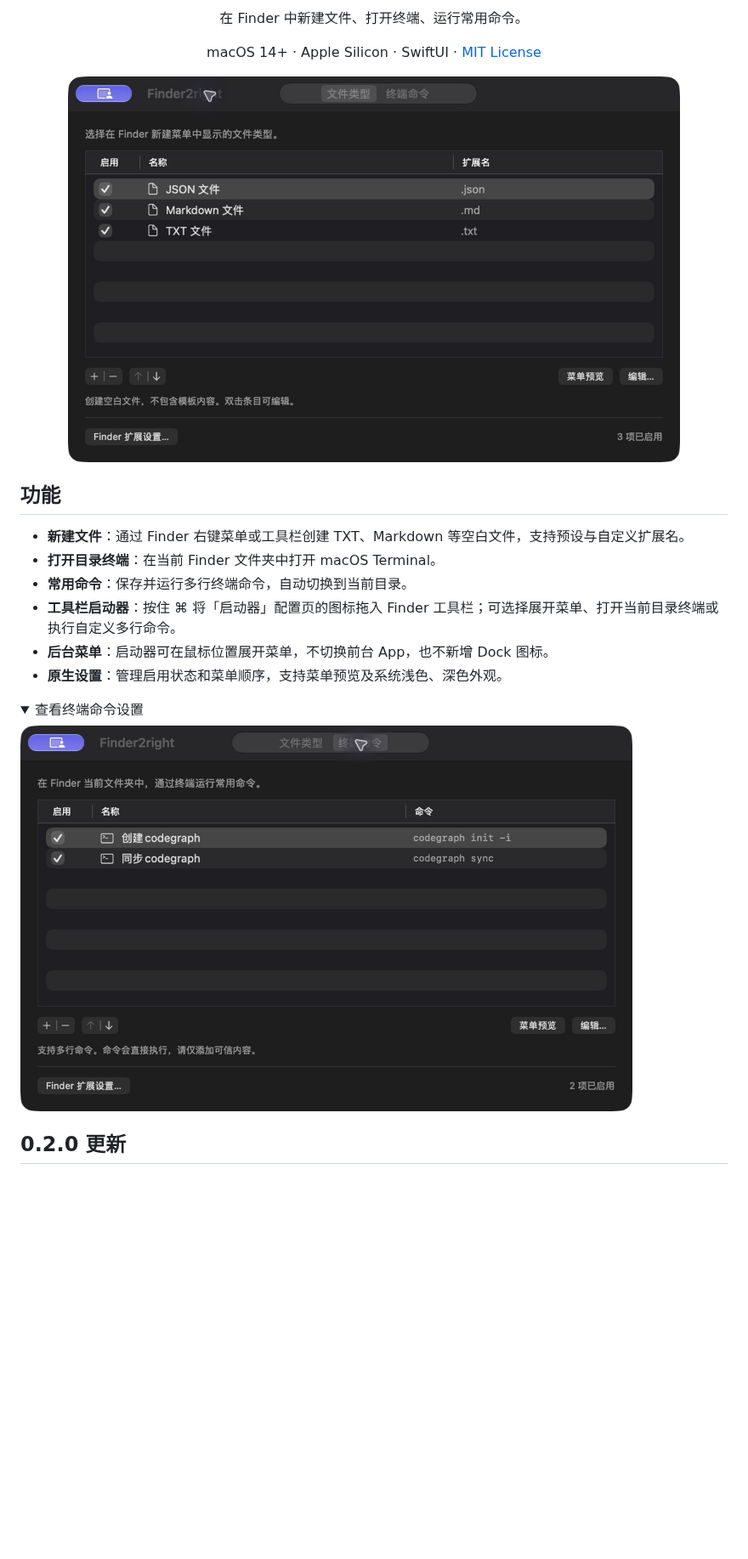
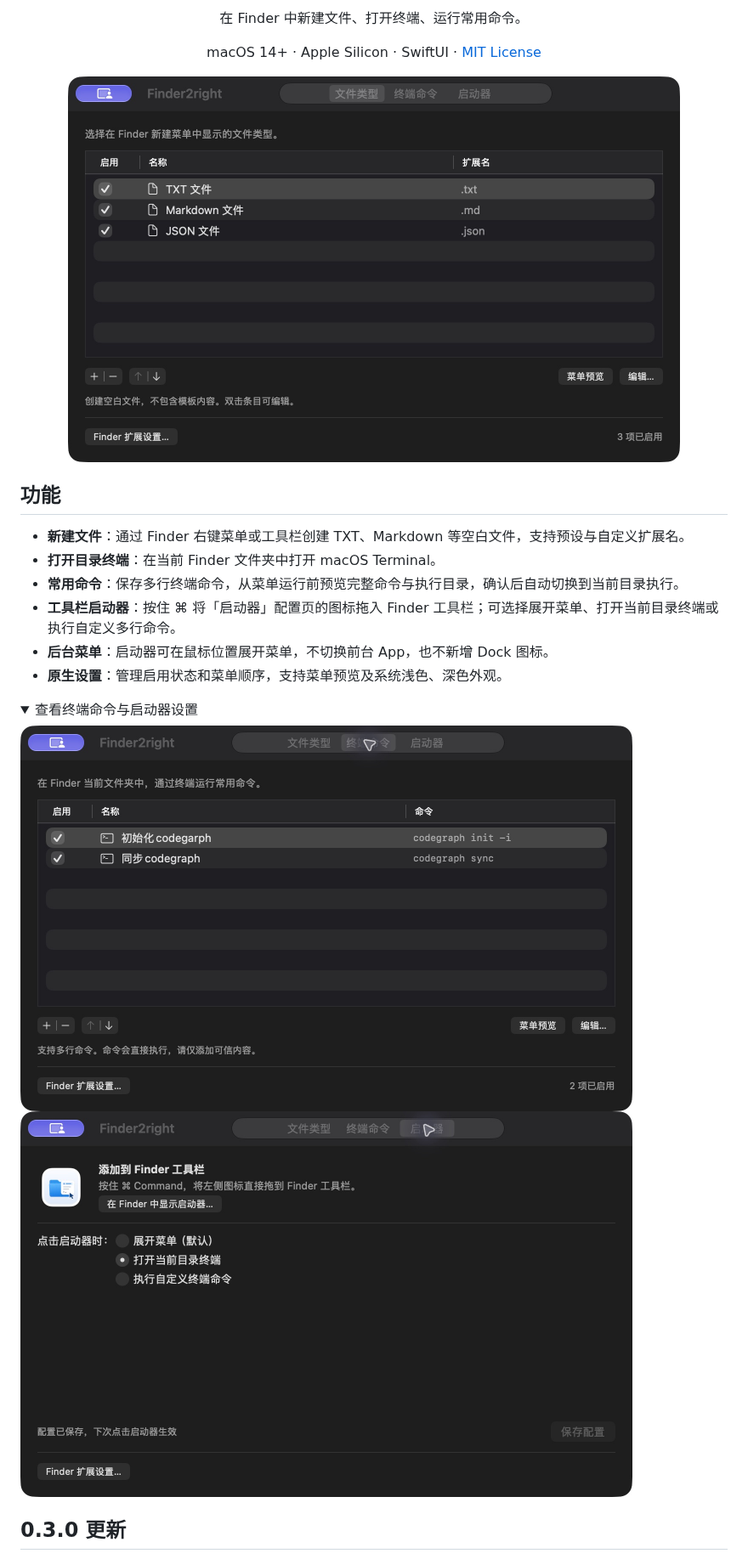
Before and after one commit to fanglinwei/Finder2right, a Markdown page: README.md, the part around one of its changes. Shown at 85% size. GitHub-like rendering; pictures changed too: docs/images/file-types.png, docs/images/terminal-commands.png, docs/images/toolbar-launcher.png (added); folded sections open; blank space fills up the shorter version.

Commit message:
docs: update v0.3.0 README and screenshots

```diff
--- a/README.md
+++ b/README.md
@@ -15,17 +15,19 @@
 
 - **新建文件**：通过 Finder 右键菜单或工具栏创建 TXT、Markdown 等空白文件，支持预设与自定义扩展名。
 - **打开目录终端**：在当前 Finder 文件夹中打开 macOS Terminal。
-- **常用命令**：保存并运行多行终端命令，自动切换到当前目录。
+- **常用命令**：保存多行终端命令，从菜单运行前预览完整命令与执行目录，确认后自动切换到当前目录执行。
 - **工具栏启动器**：按住 ⌘ 将「启动器」配置页的图标拖入 Finder 工具栏；可选择展开菜单、打开当前目录终端或执行自定义多行命令。
 - **后台菜单**：启动器可在鼠标位置展开菜单，不切换前台 App，也不新增 Dock 图标。
 - **原生设置**：管理启用状态和菜单顺序，支持菜单预览及系统浅色、深色外观。
 
 <details>
-<summary>查看终端命令设置</summary>
+<summary>查看终端命令与启动器设置</summary>
 
-<img src="docs/images/terminal-commands.png" width="720" alt="Finder2right 终端命令设置">
+<img src="docs/images/terminal-commands.png" width="720" alt="Finder2right 0.3.0 终端命令设置">
+
+<img src="docs/images/toolbar-launcher.png" width="720" alt="Finder2right 0.3.0 工具栏启动器设置，支持三种点击行为">
 
 </details>
 
-## 0.2.0 更新
+## 0.3.0 更新
 
```
Also changed, not shown: other parts of README.md (+7 -7 lines).
